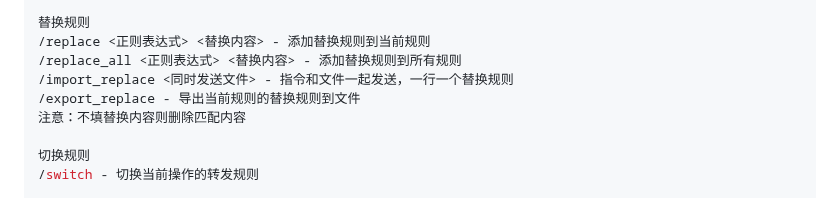
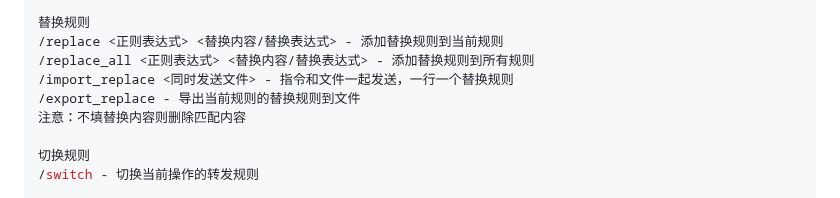
Before and after one commit to zhangnoter/TG, a Markdown page: README.md, the part around the change. GitHub-like rendering.

```diff
--- a/README.md
+++ b/README.md
@@ -208,8 +208,8 @@ TG频道的部分消息由于文字嵌入链接，点击会让你确认再跳转
 /export_keyword - 导出当前规则的关键字到文件
 
 替换规则
-/replace <正则表达式> <替换内容> - 添加替换规则到当前规则
-/replace_all <正则表达式> <替换内容> - 添加替换规则到所有规则
+/replace <正则表达式> <替换内容/替换表达式> - 添加替换规则到当前规则
+/replace_all <正则表达式> <替换内容/替换表达式> - 添加替换规则到所有规则
 /import_replace <同时发送文件> - 指令和文件一起发送，一行一个替换规则
 /export_replace - 导出当前规则的替换规则到文件
 注意：不填替换内容则删除匹配内容
```
